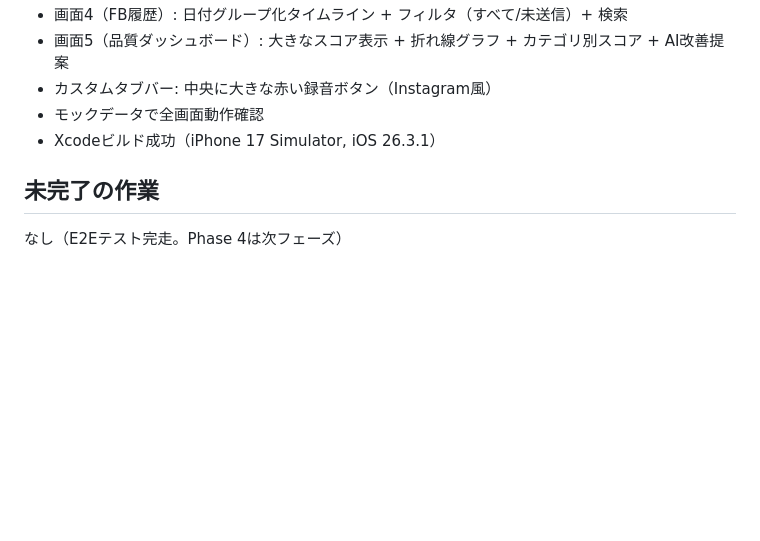
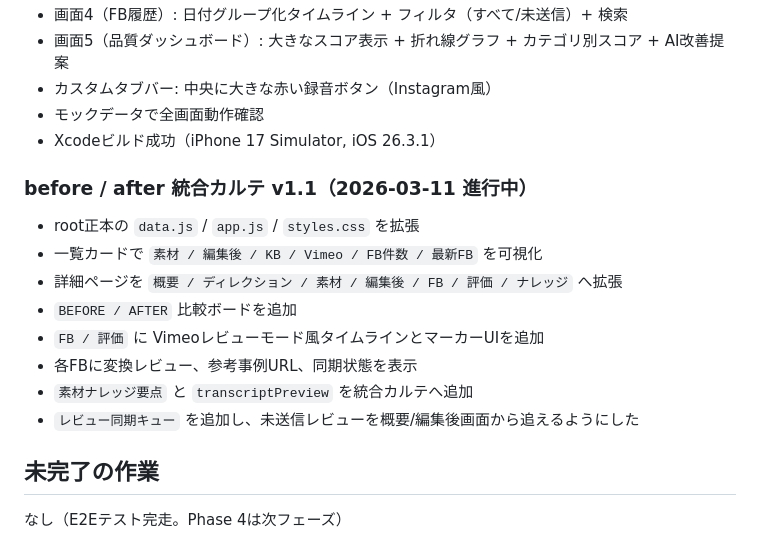
Before and after one commit to 38maekawa-create/video-director-app, a Markdown page: PROGRESS.md, the part around the change. Drawn GitHub-style; blank space fills up the shorter version.

Commit message:
[auto-sync] 2026-03-11 17:10 - 1ファイル変更

```diff
--- a/PROGRESS.md
+++ b/PROGRESS.md
@@ -165,6 +165,16 @@ Phase 2の全9機能を実装完了。250テスト全パス。
 - モックデータで全画面動作確認
 - Xcodeビルド成功（iPhone 17 Simulator, iOS 26.3.1）
 
+### before / after 統合カルテ v1.1（2026-03-11 進行中）
+- root正本の `data.js` / `app.js` / `styles.css` を拡張
+- 一覧カードで `素材 / 編集後 / KB / Vimeo / FB件数 / 最新FB` を可視化
+- 詳細ページを `概要 / ディレクション / 素材 / 編集後 / FB / 評価 / ナレッジ` へ拡張
+- `BEFORE / AFTER` 比較ボードを追加
+- `FB / 評価` に Vimeoレビューモード風タイムラインとマーカーUIを追加
+- 各FBに変換レビュー、参考事例URL、同期状態を表示
+- `素材ナレッジ要点` と `transcriptPreview` を統合カルテへ追加
+- `レビュー同期キュー` を追加し、未送信レビューを概要/編集後画面から追えるようにした
+
 ## 未完了の作業
 なし（E2Eテスト完走。Phase 4は次フェーズ）
 
```
